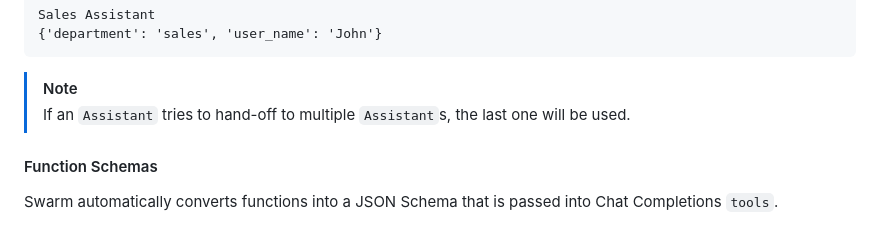
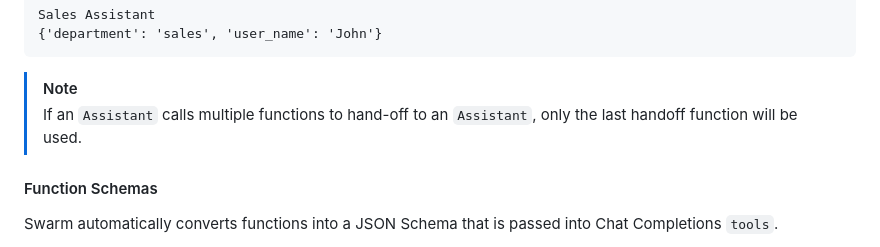
Before and after one commit to openai/swarm, a Markdown page: readme.md, the part around the change. Drawn GitHub-style.

````diff
--- a/readme.md
+++ b/readme.md
@@ -278,7 +278,7 @@ Sales Assistant
 ```
 
 > [!NOTE]
-> If an `Assistant` tries to hand-off to multiple `Assistant`s, the last one will be used.
+> If an `Assistant` calls multiple functions to hand-off to an `Assistant`, only the last handoff function will be used.
 
 #### Function Schemas
 
````
